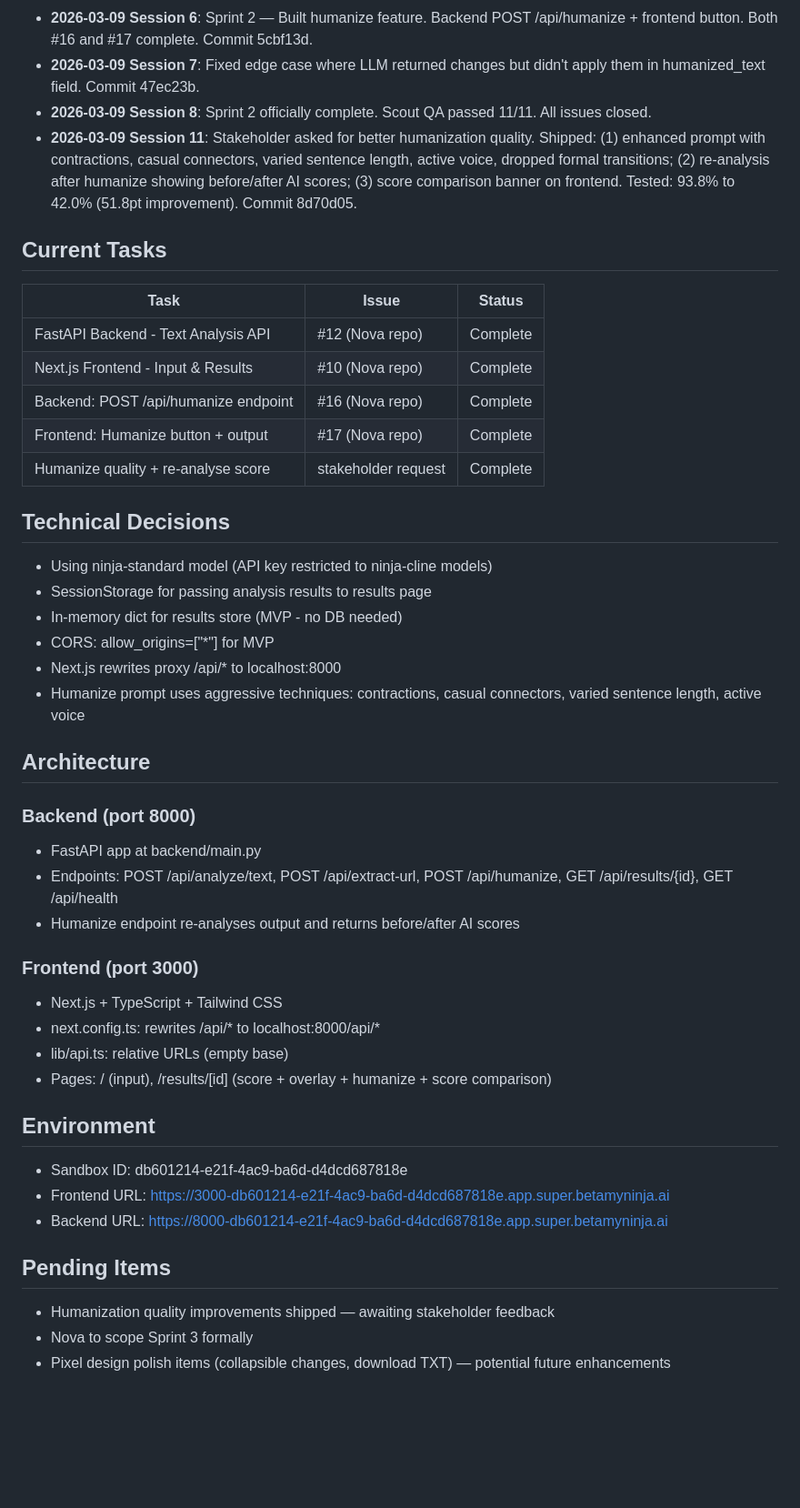
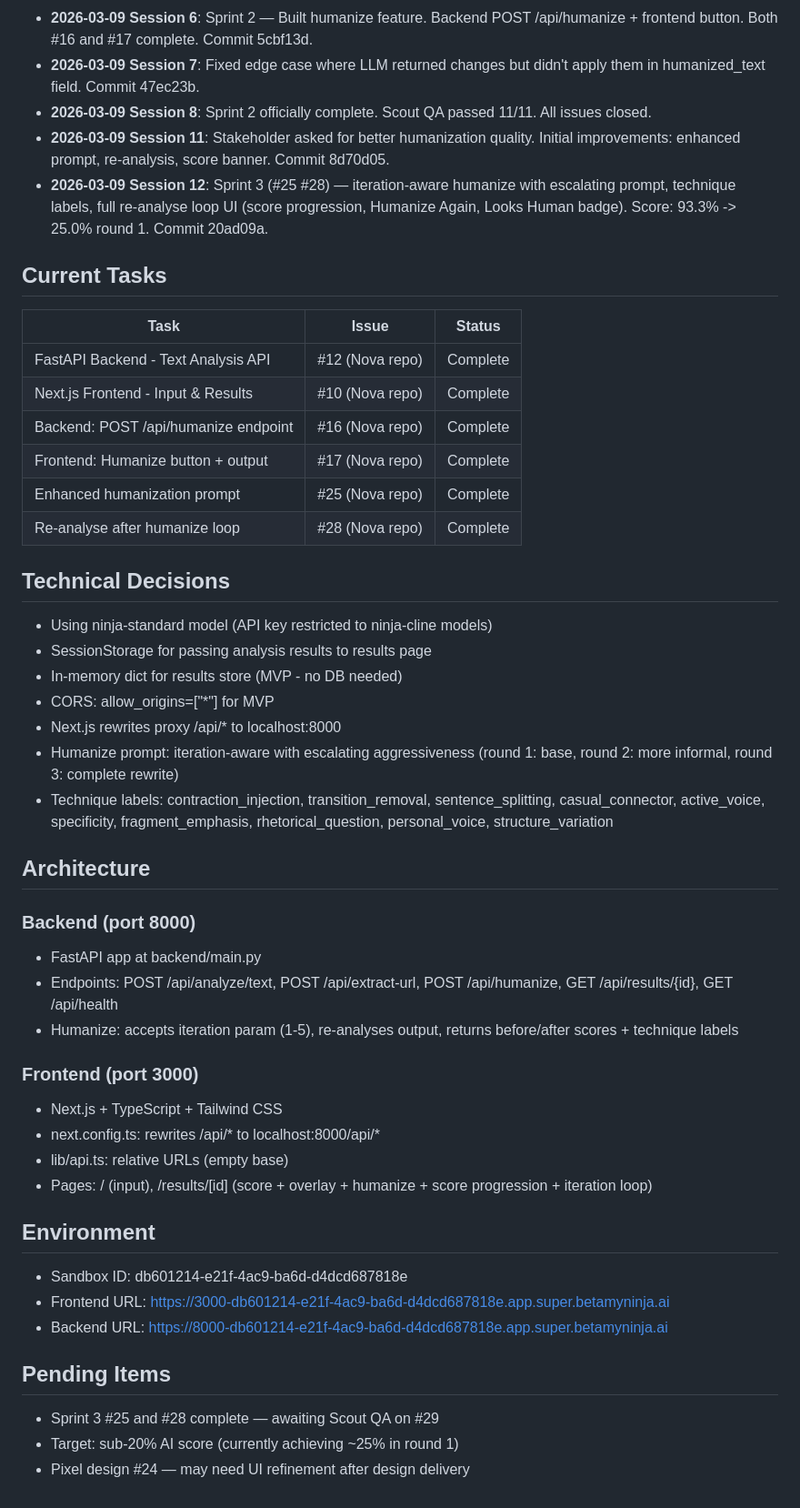
Before and after one commit to Sodiride123/humanizer-agent, a Markdown page: memory/bolt_memory.md, the part around the change. Shown at 91% size. Drawn GitHub-style; blank space fills up the shorter version.

Commit message:
docs: Update bolt memory with session 12 — Sprint 3 complete
Co-Authored-By: Claude Opus 4.6 <noreply@anthropic.com>

```diff
--- a/memory/bolt_memory.md
+++ b/memory/bolt_memory.md
@@ -9,7 +9,8 @@
 - **2026-03-09 Session 6**: Sprint 2 — Built humanize feature. Backend POST /api/humanize + frontend button. Both #16 and #17 complete. Commit 5cbf13d.
 - **2026-03-09 Session 7**: Fixed edge case where LLM returned changes but didn't apply them in humanized_text field. Commit 47ec23b.
 - **2026-03-09 Session 8**: Sprint 2 officially complete. Scout QA passed 11/11. All issues closed.
-- **2026-03-09 Session 11**: Stakeholder asked for better humanization quality. Shipped: (1) enhanced prompt with contractions, casual connectors, varied sentence length, active voice, dropped formal transitions; (2) re-analysis after humanize showing before/after AI scores; (3) score comparison banner on frontend. Tested: 93.8% to 42.0% (51.8pt improvement). Commit 8d70d05.
+- **2026-03-09 Session 11**: Stakeholder asked for better humanization quality. Initial improvements: enhanced prompt, re-analysis, score banner. Commit 8d70d05.
+- **2026-03-09 Session 12**: Sprint 3 (#25 #28) — iteration-aware humanize with escalating prompt, technique labels, full re-analyse loop UI (score progression, Humanize Again, Looks Human badge). Score: 93.3% -> 25.0% round 1. Commit 20ad09a.
 
 ## Current Tasks
 | Task | Issue | Status |
@@ -18,7 +19,8 @@
 | Next.js Frontend - Input & Results | #10 (Nova repo) | Complete |
 | Backend: POST /api/humanize endpoint | #16 (Nova repo) | Complete |
 | Frontend: Humanize button + output | #17 (Nova repo) | Complete |
-| Humanize quality + re-analyse score | stakeholder request | Complete |
+| Enhanced humanization prompt | #25 (Nova repo) | Complete |
+| Re-analyse after humanize loop | #28 (Nova repo) | Complete |
 
 ## Technical Decisions
 - Using ninja-standard model (API key restricted to ninja-cline models)
@@ -26,19 +28,20 @@
 - In-memory dict for results store (MVP - no DB needed)
 - CORS: allow_origins=["*"] for MVP
 - Next.js rewrites proxy /api/* to localhost:8000
-- Humanize prompt uses aggressive techniques: contractions, casual connectors, varied sentence length, active voice
+- Humanize prompt: iteration-aware with escalating aggressiveness (round 1: base, round 2: more informal, round 3: complete rewrite)
+- Technique labels: contraction_injection, transition_removal, sentence_splitting, casual_connector, active_voice, specificity, fragment_emphasis, rhetorical_question, personal_voice, structure_variation
 
 ## Architecture
 ### Backend (port 8000)
 - FastAPI app at backend/main.py
 - Endpoints: POST /api/analyze/text, POST /api/extract-url, POST /api/humanize, GET /api/results/{id}, GET /api/health
-- Humanize endpoint re-analyses output and returns before/after AI scores
+- Humanize: accepts iteration param (1-5), re-analyses output, returns before/after scores + technique labels
 
 ### Frontend (port 3000)
 - Next.js + TypeScript + Tailwind CSS
 - next.config.ts: rewrites /api/* to localhost:8000/api/*
 - lib/api.ts: relative URLs (empty base)
-- Pages: / (input), /results/[id] (score + overlay + humanize + score comparison)
+- Pages: / (input), /results/[id] (score + overlay + humanize + score progression + iteration loop)
 
 ## Environment
 - Sandbox ID: db601214-e21f-4ac9-ba6d-d4dcd687818e
@@ -46,6 +49,6 @@
 - Backend URL: https://8000-db601214-e21f-4ac9-ba6d-d4dcd687818e.app.super.betamyninja.ai
 
 ## Pending Items
-- Humanization quality improvements shipped — awaiting stakeholder feedback
-- Nova to scope Sprint 3 formally
-- Pixel design polish items (collapsible changes, download TXT) — potential future enhancements
+- Sprint 3 #25 and #28 complete — awaiting Scout QA on #29
+- Target: sub-20% AI score (currently achieving ~25% in round 1)
+- Pixel design #24 — may need UI refinement after design delivery
```
